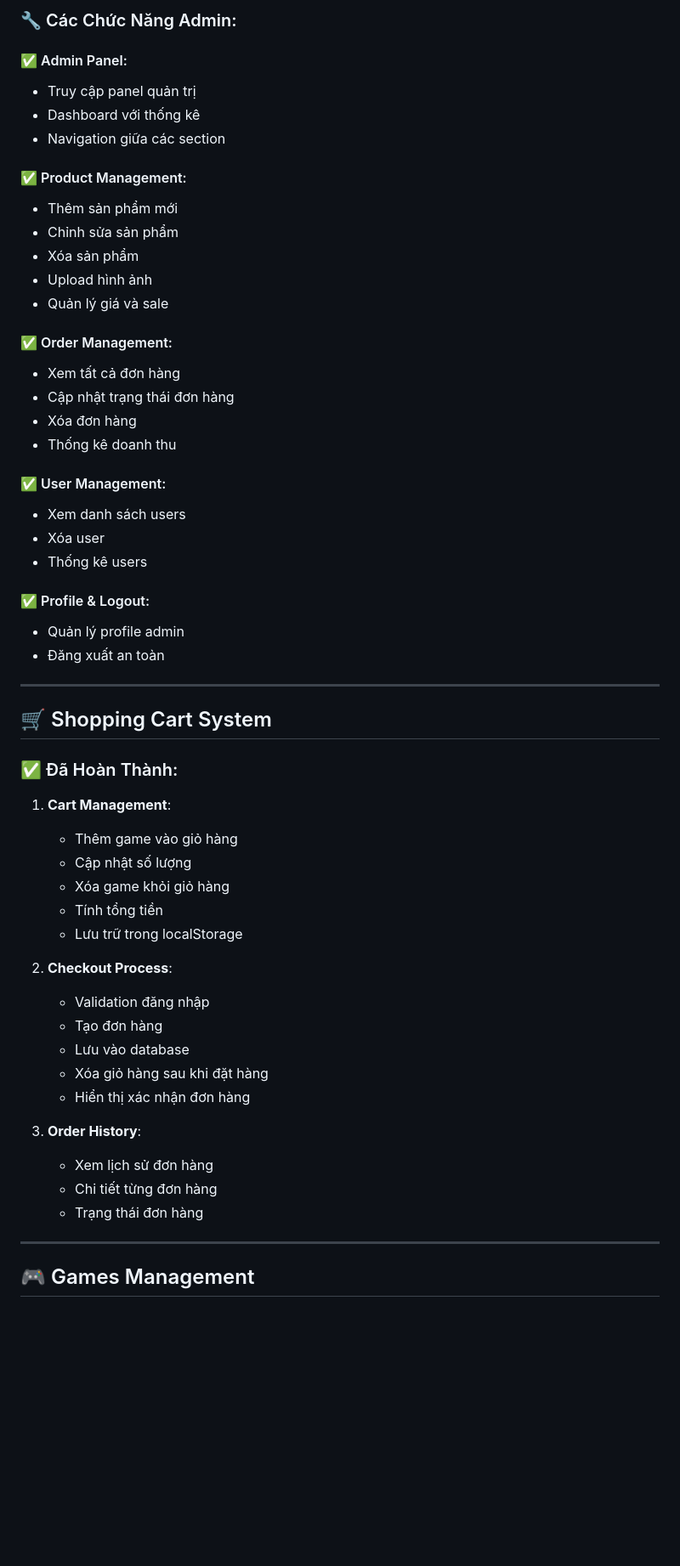
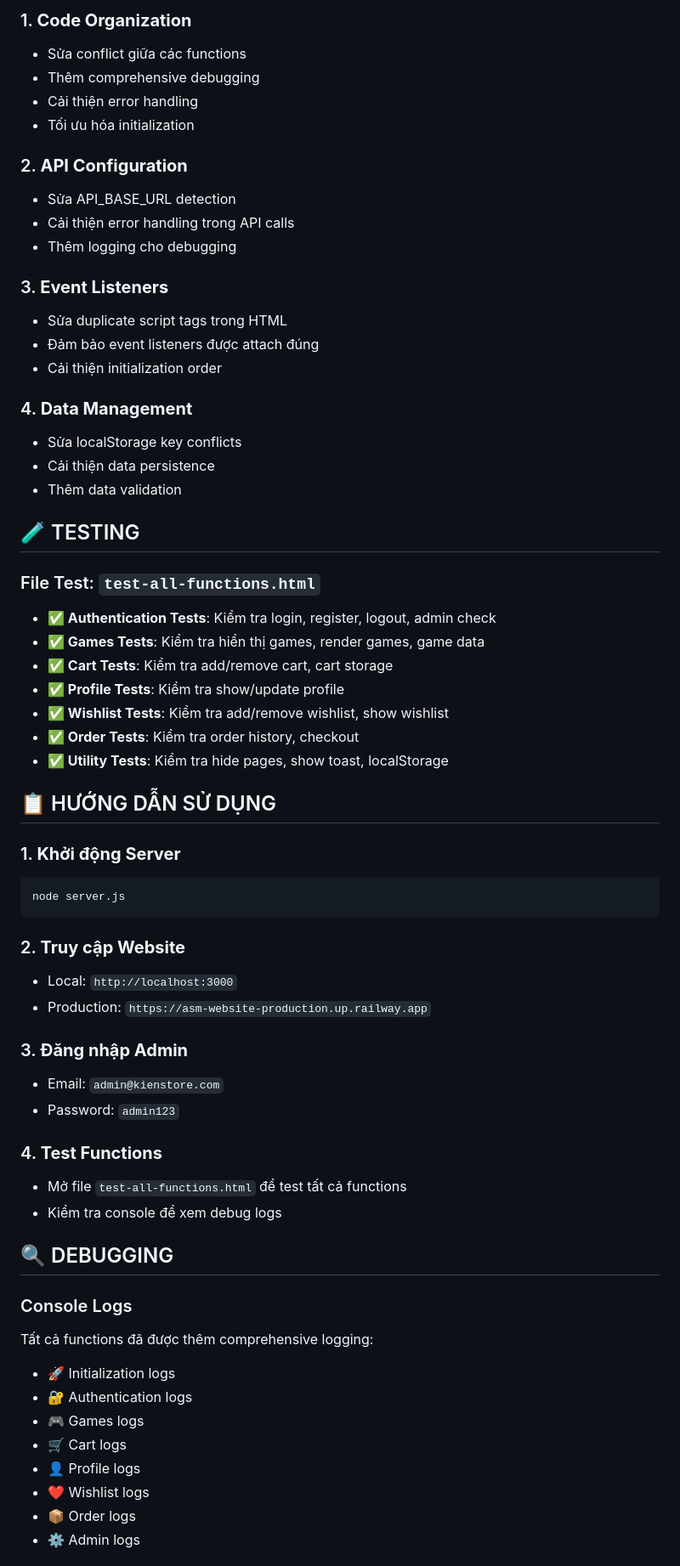
Before and after one commit to tranchikien/asm-website, a Markdown page: STATUS_REPORT.md, the part around the change printed below. Shown: that part at 85% size. Drawn GitHub-style; blank space fills up the shorter version.

````diff
--- a/STATUS_REPORT.md
+++ b/STATUS_REPORT.md
@@ -53,58 +61,65 @@
 
-### 🔧 Các Chức Năng Admin:
+### 1. **Code Organization**
+- Sửa conflict giữa các functions
+- Thêm comprehensive debugging
+- Cải thiện error handling
+- Tối ưu hóa initialization
 
-#### ✅ Admin Panel:
-- Truy cập panel quản trị
-- Dashboard với thống kê
-- Navigation giữa các section
+### 2. **API Configuration**
+- Sửa API_BASE_URL detection
+- Cải thiện error handling trong API calls
+- Thêm logging cho debugging
 
-#### ✅ Product Management:
-- Thêm sản phẩm mới
-- Chỉnh sửa sản phẩm
-- Xóa sản phẩm
-- Upload hình ảnh
-- Quản lý giá và sale
+### 3. **Event Listeners**
+- Sửa duplicate script tags trong HTML
+- Đảm bảo event listeners được attach đúng
+- Cải thiện initialization order
 
-#### ✅ Order Management:
-- Xem tất cả đơn hàng
-- Cập nhật trạng thái đơn hàng
-- Xóa đơn hàng
-- Thống kê doanh thu
+### 4. **Data Management**
+- Sửa localStorage key conflicts
+- Cải thiện data persistence
+- Thêm data validation
 
-#### ✅ User Management:
-- Xem danh sách users
-- Xóa user
-- Thống kê users
+## 🧪 TESTING
 
-#### ✅ Profile & Logout:
-- Quản lý profile admin
-- Đăng xuất an toàn
+### File Test: `test-all-functions.html`
+- **✅ Authentication Tests**: Kiểm tra login, register, logout, admin check
+- **✅ Games Tests**: Kiểm tra hiển thị games, render games, game data
+- **✅ Cart Tests**: Kiểm tra add/remove cart, cart storage
+- **✅ Profile Tests**: Kiểm tra show/update profile
+- **✅ Wishlist Tests**: Kiểm tra add/remove wishlist, show wishlist
+- **✅ Order Tests**: Kiểm tra order history, checkout
+- **✅ Utility Tests**: Kiểm tra hide pages, show toast, localStorage
 
----
+## 📋 HƯỚNG DẪN SỬ DỤNG
 
-## 🛒 Shopping Cart System
+### 1. **Khởi động Server**
+```bash
+node server.js
+```
 
-### ✅ Đã Hoàn Thành:
-1. **Cart Management**:
-   - Thêm game vào giỏ hàng
-   - Cập nhật số lượng
-   - Xóa game khỏi giỏ hàng
-   - Tính tổng tiền
-   - Lưu trữ trong localStorage
+### 2. **Truy cập Website**
+- Local: `http://localhost:3000`
+- Production: `https://asm-website-production.up.railway.app`
 
-2. **Checkout Process**:
-   - Validation đăng nhập
-   - Tạo đơn hàng
-   - Lưu vào database
-   - Xóa giỏ hàng sau khi đặt hàng
-   - Hiển thị xác nhận đơn hàng
+### 3. **Đăng nhập Admin**
+- Email: `admin@kienstore.com`
+- Password: `admin123`
 
-3. **Order History**:
-   - Xem lịch sử đơn hàng
-   - Chi tiết từng đơn hàng
-   - Trạng thái đơn hàng
+### 4. **Test Functions**
+- Mở file `test-all-functions.html` để test tất cả functions
+- Kiểm tra console để xem debug logs
 
----
+## 🔍 DEBUGGING
 
-## 🎮 Games Management
+### Console Logs
+Tất cả functions đã được thêm comprehensive logging:
+- 🚀 Initialization logs
+- 🔐 Authentication logs
+- 🎮 Games logs
+- 🛒 Cart logs
+- 👤 Profile logs
+- ❤️ Wishlist logs
+- 📦 Order logs
+- ⚙️ Admin logs
 
````
Also changed, not shown: other parts of STATUS_REPORT.md (+81 -192 lines).
